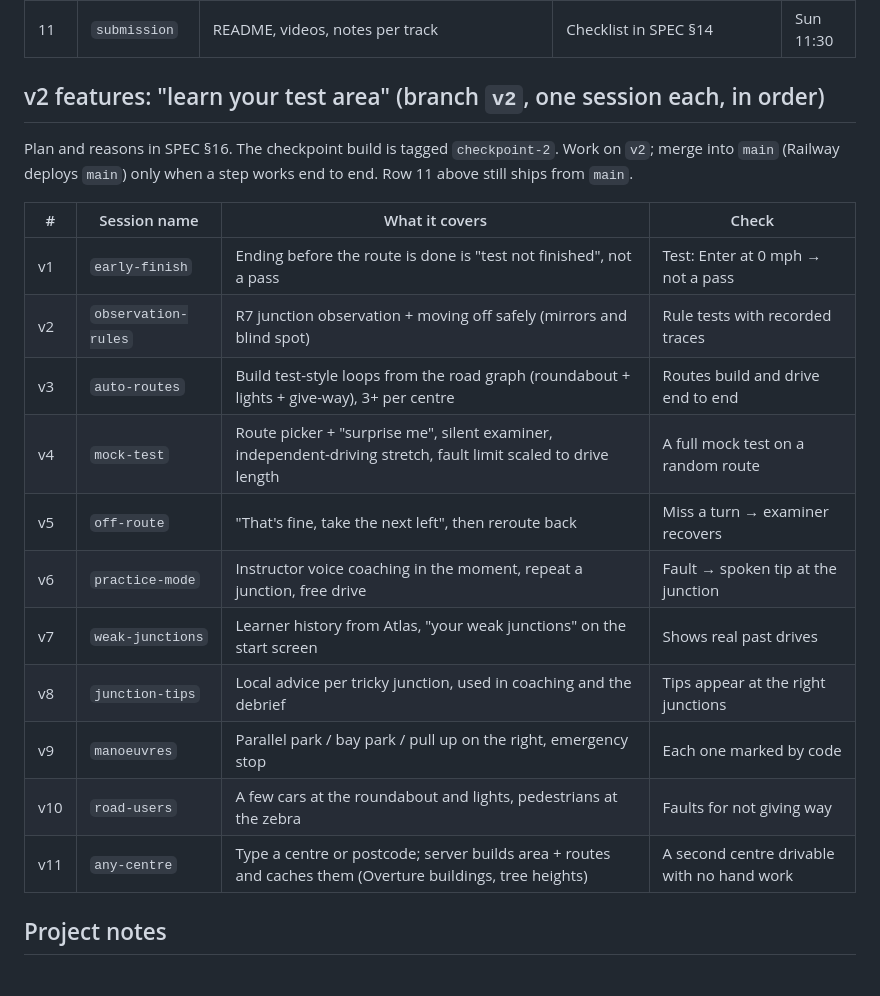
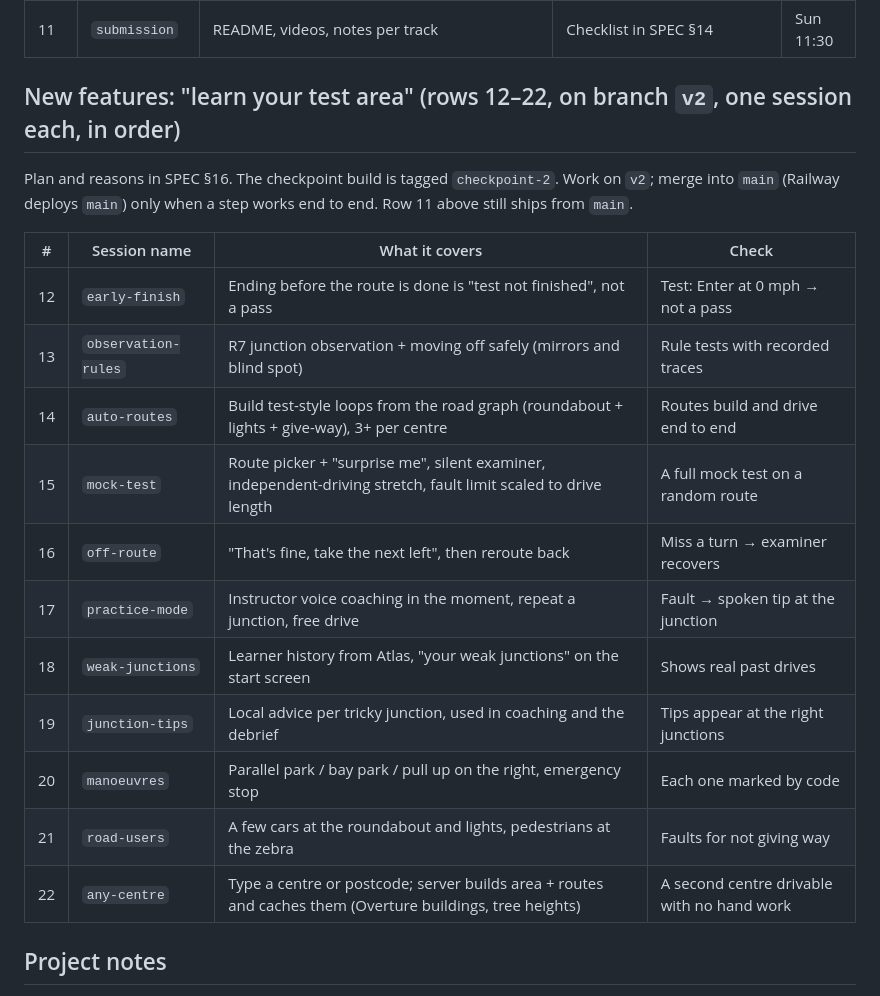
Before and after one commit to dastardlycole/dry-run, a Markdown page: CLAUDE.md, the part around the change. Rendered like a GitHub page.

Commit message:
Number the new features 12–22 so v2 only means the branch
Co-Authored-By: Claude Opus 5.5 <noreply@anthropic.com>
Claude-Session: https://claude.ai/code/session_01F9rFNPWrMZv3DFekknXqRL

```diff
--- a/CLAUDE.md
+++ b/CLAUDE.md
@@ -37,23 +37,23 @@ Use the name in the first column for `/rename`. Tick off when committed. Times a
 | — | **freeze** | Bug fixes only, rehearse the drive 3 times | — | Sat 21:00 |
 | 11 | `submission` | README, videos, notes per track | Checklist in SPEC §14 | Sun 11:30 |
 
-## v2 features: "learn your test area" (branch `v2`, one session each, in order)
+## New features: "learn your test area" (rows 12–22, on branch `v2`, one session each, in order)
 
 Plan and reasons in SPEC §16. The checkpoint build is tagged `checkpoint-2`. Work on `v2`; merge into `main` (Railway deploys `main`) only when a step works end to end. Row 11 above still ships from `main`.
 
 | # | Session name | What it covers | Check |
 |---|---|---|---|
-| v1 | `early-finish` | Ending before the route is done is "test not finished", not a pass | Test: Enter at 0 mph → not a pass |
-| v2 | `observation-rules` | R7 junction observation + moving off safely (mirrors and blind spot) | Rule tests with recorded traces |
-| v3 | `auto-routes` | Build test-style loops from the road graph (roundabout + lights + give-way), 3+ per centre | Routes build and drive end to end |
-| v4 | `mock-test` | Route picker + "surprise me", silent examiner, independent-driving stretch, fault limit scaled to drive length | A full mock test on a random route |
-| v5 | `off-route` | "That's fine, take the next left", then reroute back | Miss a turn → examiner recovers |
-| v6 | `practice-mode` | Instructor voice coaching in the moment, repeat a junction, free drive | Fault → spoken tip at the junction |
-| v7 | `weak-junctions` | Learner history from Atlas, "your weak junctions" on the start screen | Shows real past drives |
-| v8 | `junction-tips` | Local advice per tricky junction, used in coaching and the debrief | Tips appear at the right junctions |
-| v9 | `manoeuvres` | Parallel park / bay park / pull up on the right, emergency stop | Each one marked by code |
-| v10 | `road-users` | A few cars at the roundabout and lights, pedestrians at the zebra | Faults for not giving way |
-| v11 | `any-centre` | Type a centre or postcode; server builds area + routes and caches them (Overture buildings, tree heights) | A second centre drivable with no hand work |
+| 12 | `early-finish` | Ending before the route is done is "test not finished", not a pass | Test: Enter at 0 mph → not a pass |
+| 13 | `observation-rules` | R7 junction observation + moving off safely (mirrors and blind spot) | Rule tests with recorded traces |
+| 14 | `auto-routes` | Build test-style loops from the road graph (roundabout + lights + give-way), 3+ per centre | Routes build and drive end to end |
+| 15 | `mock-test` | Route picker + "surprise me", silent examiner, independent-driving stretch, fault limit scaled to drive length | A full mock test on a random route |
+| 16 | `off-route` | "That's fine, take the next left", then reroute back | Miss a turn → examiner recovers |
+| 17 | `practice-mode` | Instructor voice coaching in the moment, repeat a junction, free drive | Fault → spoken tip at the junction |
+| 18 | `weak-junctions` | Learner history from Atlas, "your weak junctions" on the start screen | Shows real past drives |
+| 19 | `junction-tips` | Local advice per tricky junction, used in coaching and the debrief | Tips appear at the right junctions |
+| 20 | `manoeuvres` | Parallel park / bay park / pull up on the right, emergency stop | Each one marked by code |
+| 21 | `road-users` | A few cars at the roundabout and lights, pedestrians at the zebra | Faults for not giving way |
+| 22 | `any-centre` | Type a centre or postcode; server builds area + routes and caches them (Overture buildings, tree heights) | A second centre drivable with no hand work |
 
 ## Project notes
 
```
